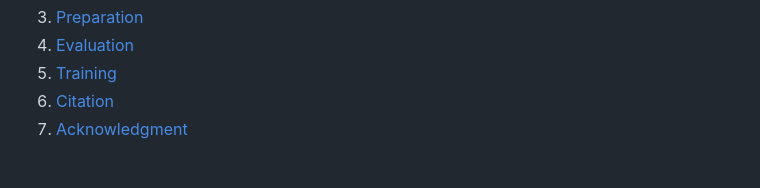
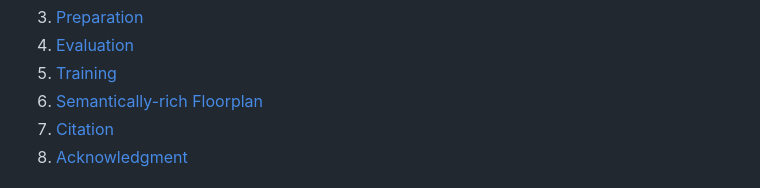
Before and after one commit to ywyue/RoomFormer, a Markdown page: README.md, the part around the change. Drawn GitHub-style.

Commit message:
support semantically-rich floorplan

```diff
--- a/README.md
+++ b/README.md
@@ -35,6 +35,9 @@ This repository provides code, data and pretrained models for **RoomFormer**, a
     </li>
     <li>
       <a href="#training">Training</a>
+    </li>
+    <li>
+      <a href="#semantically-rich-floorplan">Semantically-rich Floorplan</a>
     </li>
     <li>
       <a href="#citation">Citation</a>
```
